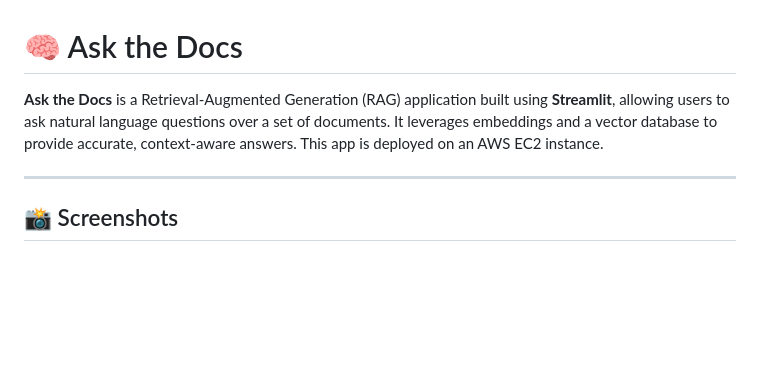
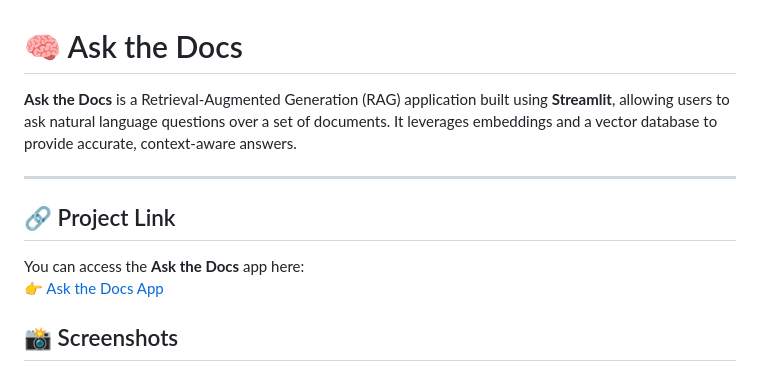
Before and after one commit to devansh173/ask-the-docs, a Markdown page: README.md, the part around the change. Drawn GitHub-style; blank space fills up the shorter version.

```diff
--- a/README.md
+++ b/README.md
@@ -1,8 +1,14 @@
 # 🧠 Ask the Docs
 
-**Ask the Docs** is a Retrieval-Augmented Generation (RAG) application built using **Streamlit**, allowing users to ask natural language questions over a set of documents. It leverages embeddings and a vector database to provide accurate, context-aware answers. This app is deployed on an AWS EC2 instance.
+**Ask the Docs** is a Retrieval-Augmented Generation (RAG) application built using **Streamlit**, allowing users to ask natural language questions over a set of documents. It leverages embeddings and a vector database to provide accurate, context-aware answers.
 
 ---
+
+## 🔗 Project Link
+
+You can access the **Ask the Docs** app here:
+👉 [Ask the Docs App](http://51.21.203.210:8501/)
+
 
 ## 📸 Screenshots
 
```
